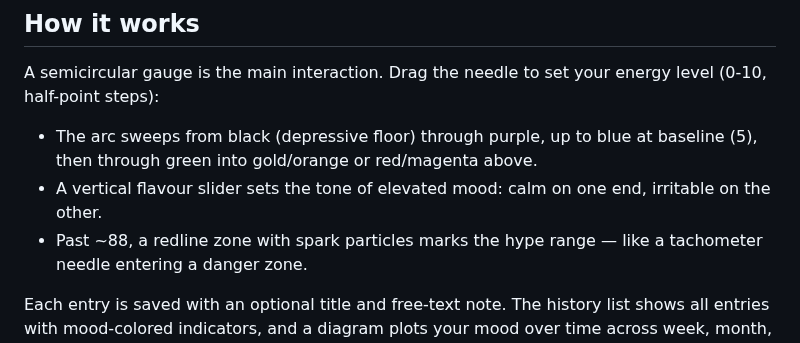
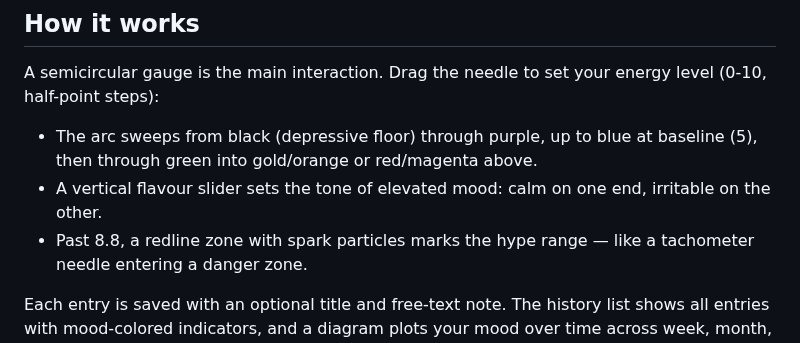
Before and after one commit to Matwojcz/swing, a Markdown page: README.md, the part around the change. Drawn GitHub-style.

Commit message:
README: redline threshold on the 0-10 scale
Co-Authored-By: Claude Sonnet 5.5 <noreply@anthropic.com>
Claude-Session: https://claude.ai/code/session_01Q9eK5kijpR6J4eAMCVtdXn

```diff
--- a/README.md
+++ b/README.md
@@ -13,7 +13,7 @@ energy level (0-10, half-point steps):
   at baseline (5), then through green into gold/orange or red/magenta above.
 - A vertical flavour slider sets the tone of elevated mood: calm on one
   end, irritable on the other.
-- Past ~88, a redline zone with spark particles marks the hype range —
+- Past 8.8, a redline zone with spark particles marks the hype range —
   like a tachometer needle entering a danger zone.
 
 Each entry is saved with an optional title and free-text note. The history
```
